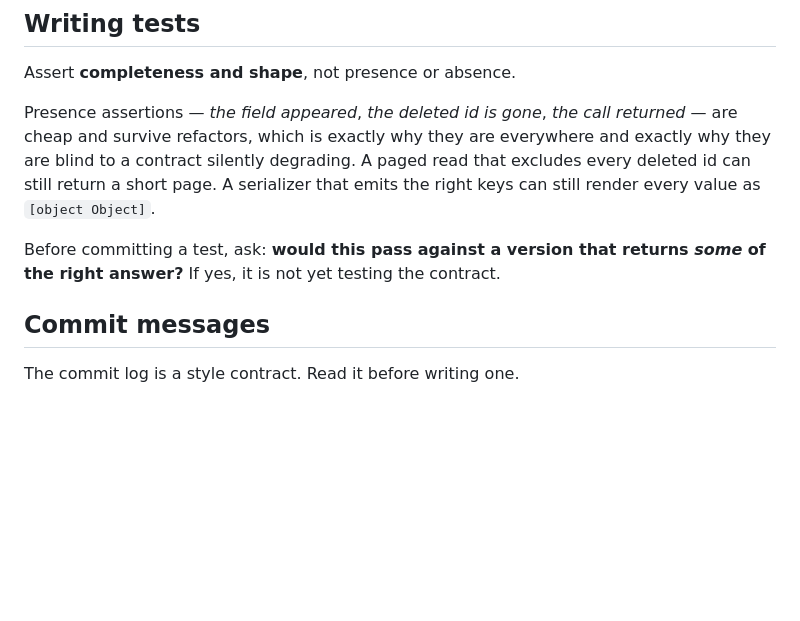
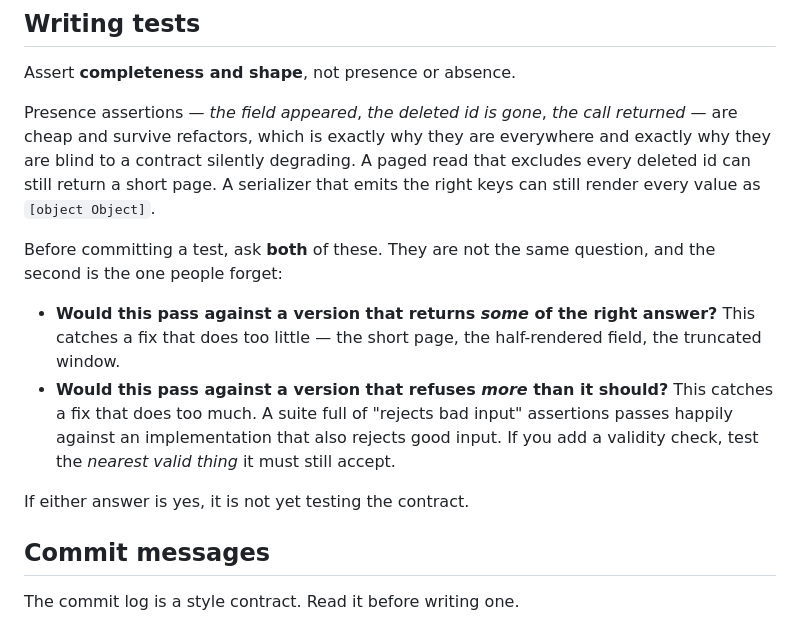
Before and after one commit to turndb/turndb, a Markdown page: CONTRIBUTING.md, the part around the change. Rendered like a GitHub page; blank space fills up the shorter version.

Commit message:
docs: the other half of the testing question — refusing too much
The rule as written caught only one direction: a fix that does too little. A
test asking "would this pass against a version that returns SOME of the right
answer" is blind to the opposite failure, where a validity check refuses input
it should accept and every "rejects bad input" assertion still passes.

Seamus's case is the one that surfaced it, and it is not hypothetical: while
scoping the npm binding's unpaired-surrogate handling he asked for a test that
a VALID U+FFFD in an id is still accepted and stays distinct from malformed
input. Refuse unpaired surrogates too eagerly and you have broken the
legitimate character they would otherwise have been mangled into — a fix that
looks correct against every test written for the bug it fixes.

So the rule is now two questions, with the instruction that a validity check
must test the nearest valid thing it still has to accept.

```diff
--- a/CONTRIBUTING.md
+++ b/CONTRIBUTING.md
@@ -76,8 +76,17 @@ to a contract silently degrading. A paged read that excludes every deleted id ca
 short page. A serializer that emits the right keys can still render every value as `[object
 Object]`.
 
-Before committing a test, ask: **would this pass against a version that returns *some* of the right
-answer?** If yes, it is not yet testing the contract.
+Before committing a test, ask **both** of these. They are not the same question, and the second is
+the one people forget:
+
+- **Would this pass against a version that returns *some* of the right answer?** This catches a fix
+  that does too little — the short page, the half-rendered field, the truncated window.
+- **Would this pass against a version that refuses *more* than it should?** This catches a fix that
+  does too much. A suite full of "rejects bad input" assertions passes happily against an
+  implementation that also rejects good input. If you add a validity check, test the *nearest valid
+  thing* it must still accept.
+
+If either answer is yes, it is not yet testing the contract.
 
 ## Commit messages
 
```
